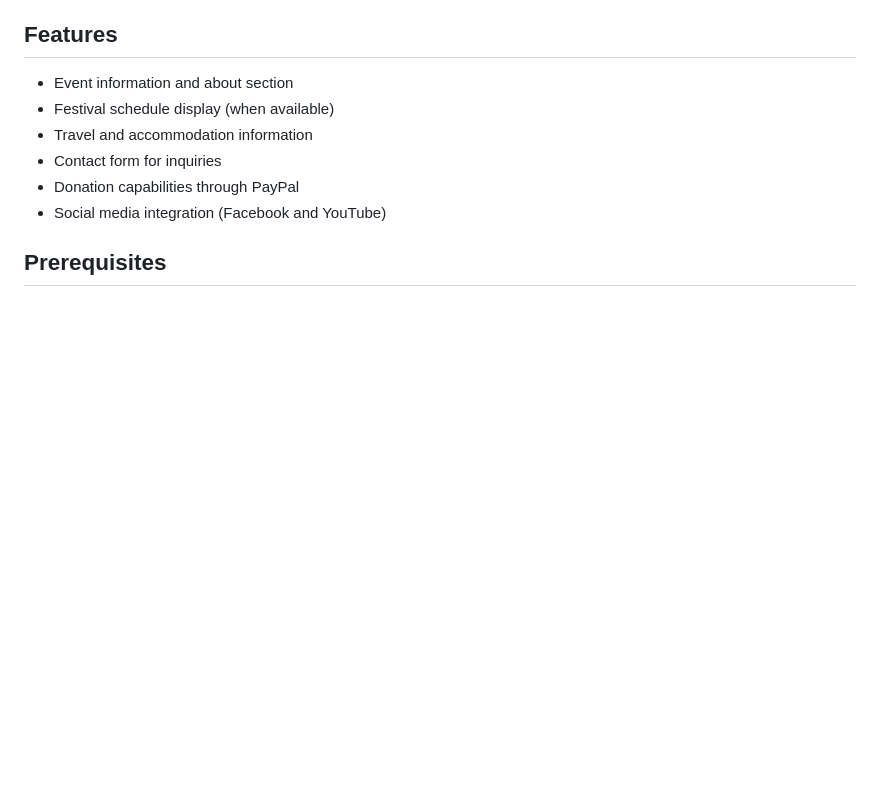
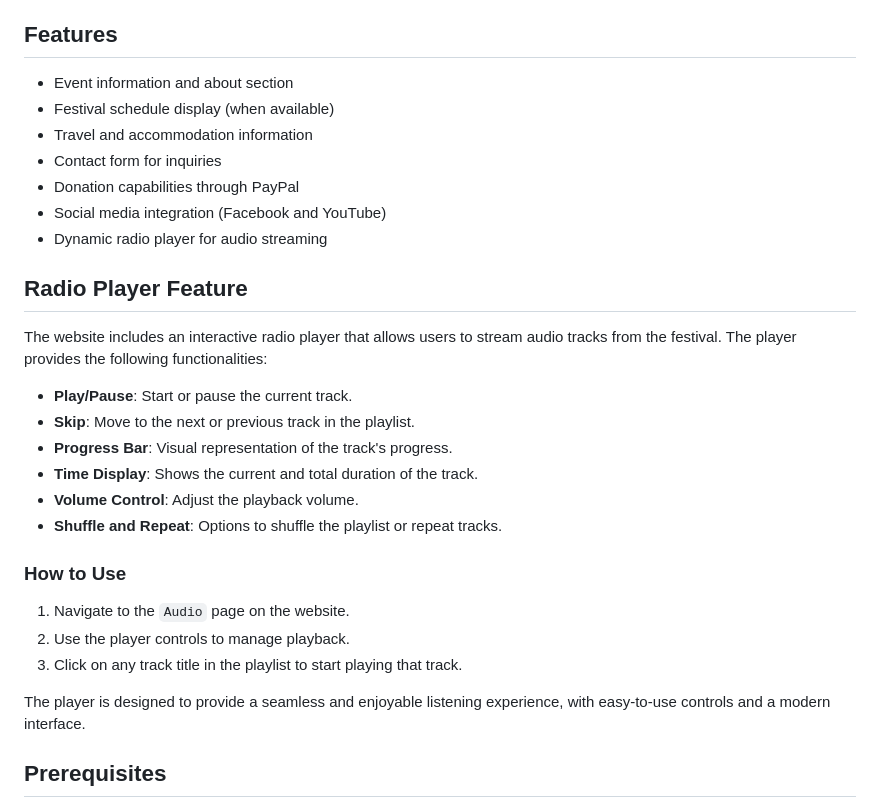
Before and after one commit to kulimela/alachuakirtan, a Markdown page: README.md, the part around the change. GitHub-like rendering; blank space fills up the shorter version.

Commit message:
chore: updated README

```diff
--- a/README.md
+++ b/README.md
@@ -12,6 +12,26 @@ This is the official website for the Festival of the Holy Name event held in Ala
 - Contact form for inquiries
 - Donation capabilities through PayPal
 - Social media integration (Facebook and YouTube)
+- Dynamic radio player for audio streaming
+
+## Radio Player Feature
+
+The website includes an interactive radio player that allows users to stream audio tracks from the festival. The player provides the following functionalities:
+
+- **Play/Pause**: Start or pause the current track.
+- **Skip**: Move to the next or previous track in the playlist.
+- **Progress Bar**: Visual representation of the track's progress.
+- **Time Display**: Shows the current and total duration of the track.
+- **Volume Control**: Adjust the playback volume.
+- **Shuffle and Repeat**: Options to shuffle the playlist or repeat tracks.
+
+### How to Use
+
+1. Navigate to the `Audio` page on the website.
+2. Use the player controls to manage playback.
+3. Click on any track title in the playlist to start playing that track.
+
+The player is designed to provide a seamless and enjoyable listening experience, with easy-to-use controls and a modern interface.
 
 ## Prerequisites
 
```
